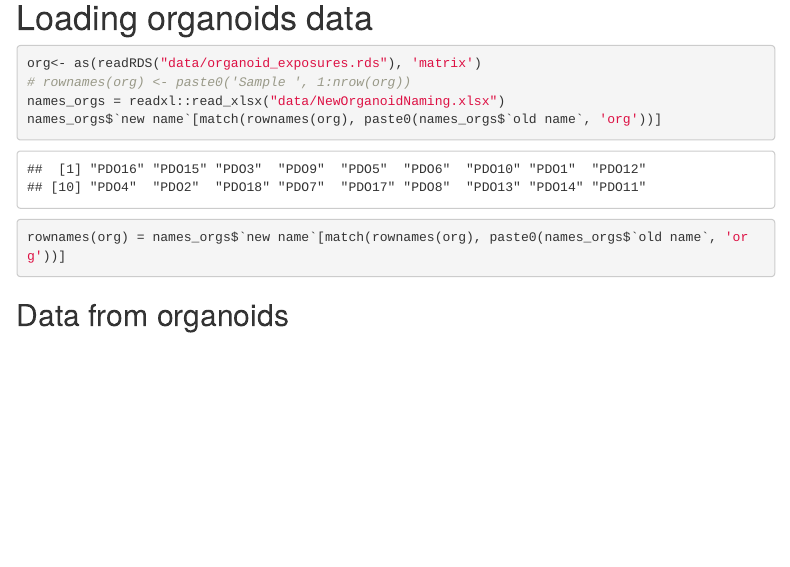
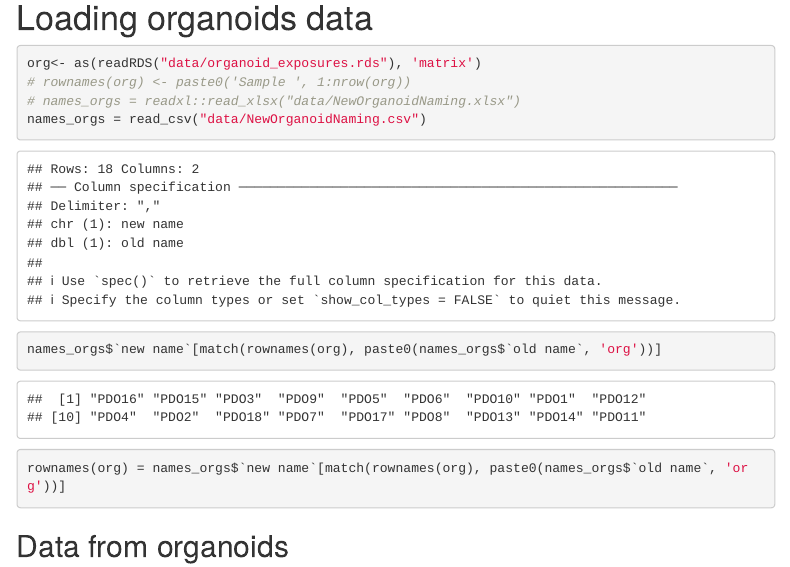
Before and after one commit to lm687/Organoids_Compositional_Analysis, an R Markdown document (copy_number_analysis_organoids/copy_number_analysis_organoids.Rmd): the page in a window 1100 px wide, from 750 px down. Rendered offline with R 4.5, knitr and Pandoc, with nearby package versions; code that draws random numbers runs with fixed seeds of ours; some code elsewhere in the file could not run offline; menus at the side of the page are left out; common packages that the code uses without loading them are loaded.

Commit message:
NewOrganoidNaming as csv not xlsx

````diff
--- a/copy_number_analysis_organoids/copy_number_analysis_organoids.Rmd
+++ b/copy_number_analysis_organoids/copy_number_analysis_organoids.Rmd
@@ -98,7 +98,8 @@ clr_mat <- function(X){
 ```{r, load_organoids}
 org<- as(readRDS("data/organoid_exposures.rds"), 'matrix')
 # rownames(org) <- paste0('Sample ', 1:nrow(org))
-names_orgs = readxl::read_xlsx("data/NewOrganoidNaming.xlsx")
+# names_orgs = readxl::read_xlsx("data/NewOrganoidNaming.xlsx")
+names_orgs = read_csv("data/NewOrganoidNaming.csv")
 names_orgs$`new name`[match(rownames(org), paste0(names_orgs$`old name`, 'org'))]
 rownames(org) = names_orgs$`new name`[match(rownames(org), paste0(names_orgs$`old name`, 'org'))]
 ```
````
Also changed, not shown: copy_number_analysis_organoids/data/convertExcel.R (+1 -1 lines), copy_number_analysis_organoids/data/NewOrganoidNaming.csv (renamed from copy_number_analysis_organoids/data/names_orgs.csv).
